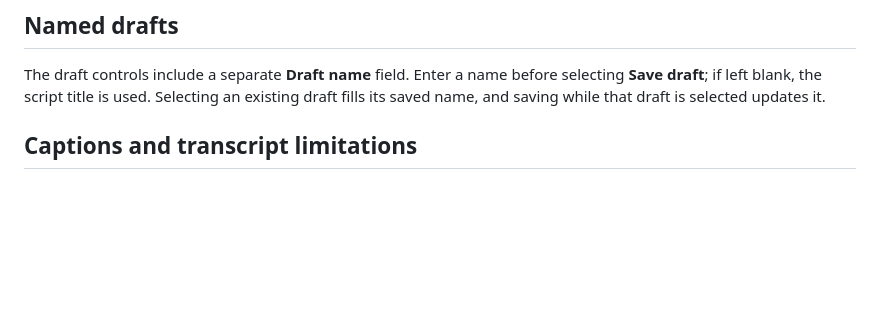
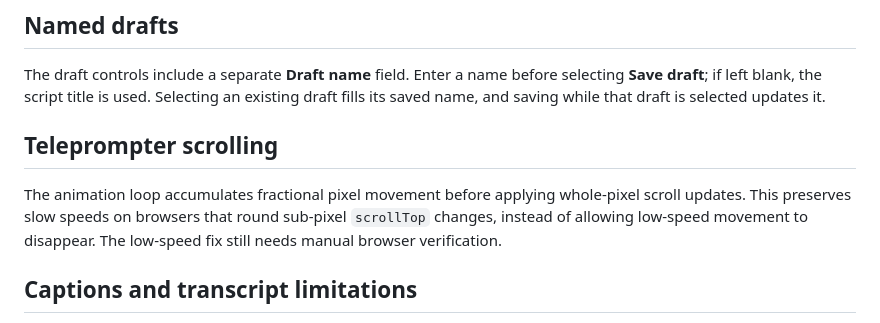
Before and after one commit to mosescryptic/Audio-Studio-Modules, a Markdown page: README.md, the part around the change. Drawn GitHub-style; blank space fills up the shorter version.

Commit message:
docs: document slow-speed teleprompter fix

```diff
--- a/README.md
+++ b/README.md
@@ -31,6 +31,10 @@ A local-first browser prototype for validating the Creator Tools workflow before
 ## Named drafts
 
 The draft controls include a separate **Draft name** field. Enter a name before selecting **Save draft**; if left blank, the script title is used. Selecting an existing draft fills its saved name, and saving while that draft is selected updates it.
+
+## Teleprompter scrolling
+
+The animation loop accumulates fractional pixel movement before applying whole-pixel scroll updates. This preserves slow speeds on browsers that round sub-pixel `scrollTop` changes, instead of allowing low-speed movement to disappear. The low-speed fix still needs manual browser verification.
 
 ## Captions and transcript limitations
 
```
